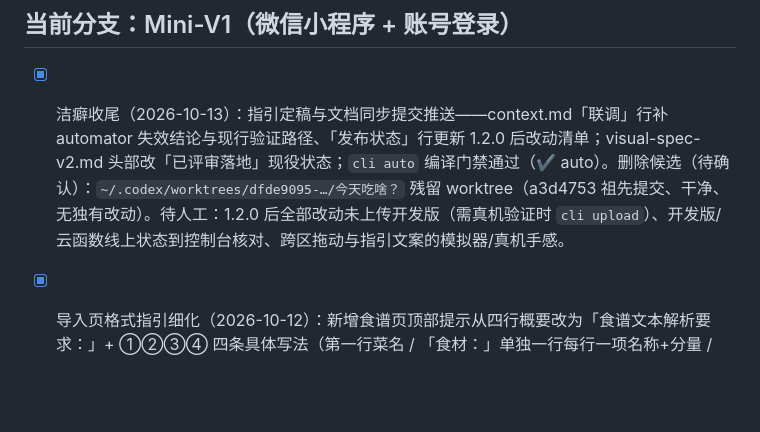
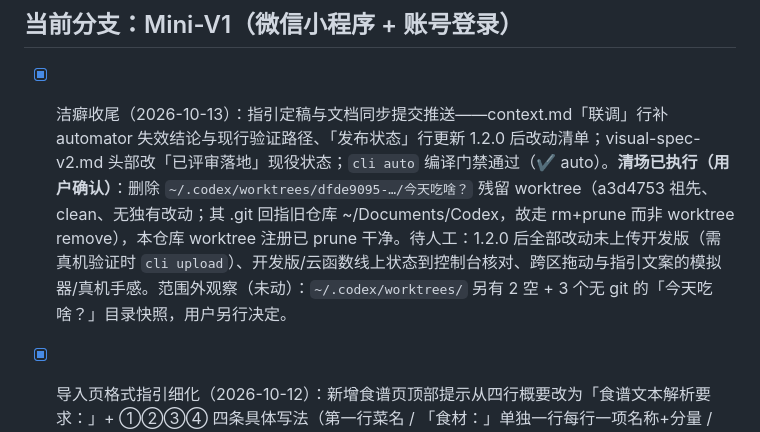
Before and after one commit to Jackiehill-ff/what-food-today, a Markdown page: .agent/todo.md, the part around the change. Rendered like a GitHub page; blank space fills up the shorter version.

```diff
--- a/.agent/todo.md
+++ b/.agent/todo.md
@@ -2,7 +2,7 @@
 
 ## 当前分支：Mini-V1（微信小程序 + 账号登录）
 
-- [x] 洁癖收尾（2026-10-13）：指引定稿与文档同步提交推送——context.md「联调」行补 automator 失效结论与现行验证路径、「发布状态」行更新 1.2.0 后改动清单；visual-spec-v2.md 头部改「已评审落地」现役状态；`cli auto` 编译门禁通过（✔ auto）。删除候选（待确认）：`~/.codex/worktrees/dfde9095-…/今天吃啥？` 残留 worktree（a3d4753 祖先提交、干净、无独有改动）。待人工：1.2.0 后全部改动未上传开发版（需真机验证时 `cli upload`）、开发版/云函数线上状态到控制台核对、跨区拖动与指引文案的模拟器/真机手感。
+- [x] 洁癖收尾（2026-10-13）：指引定稿与文档同步提交推送——context.md「联调」行补 automator 失效结论与现行验证路径、「发布状态」行更新 1.2.0 后改动清单；visual-spec-v2.md 头部改「已评审落地」现役状态；`cli auto` 编译门禁通过（✔ auto）。**清场已执行（用户确认）**：删除 `~/.codex/worktrees/dfde9095-…/今天吃啥？` 残留 worktree（a3d4753 祖先、clean、无独有改动；其 .git 回指旧仓库 ~/Documents/Codex，故走 rm+prune 而非 worktree remove），本仓库 worktree 注册已 prune 干净。待人工：1.2.0 后全部改动未上传开发版（需真机验证时 `cli upload`）、开发版/云函数线上状态到控制台核对、跨区拖动与指引文案的模拟器/真机手感。范围外观察（未动）：`~/.codex/worktrees/` 另有 2 空 + 3 个无 git 的「今天吃啥？」目录快照，用户另行决定。
 - [x] 导入页格式指引细化（2026-10-12）：新增食谱页顶部提示从四行概要改为「食谱文本解析要求：」+ ①②③④ 四条具体写法（第一行菜名 / 「食材：」单独一行每行一项名称+分量 / 「调味料：」可选另起一行写法同上 / 「做法：」每行一步用 1. 2. 3. 编号；按用户指定文案原样落版，初版含示例与「小贴士」行后经用户定稿删去）。无头验证 3 场景（标准结构/无调味料小节自动归类/土耳其茄子泥蘸酱全文）标题、分类、步数全对。仅改 `pages/import/import.wxml`，未上传开发版。
 - [x] 备菜弹窗排序 + 编辑页跨区拖动 + 备注改名 + 文案微调（2026-10-12，无头逻辑测试）：①加入菜单的食材勾选弹窗改为「食材在前、调味料在后，各自保持食谱内顺序」（组件内稳定分组，两入口生效）；②编辑页食材/调味料支持跨分区拖动改分类——长按同时量两分区行+容器矩形，按容器纵向范围就近判定悬停分区（跨界震动反馈），原区收拢/目标区让位，松手分类切换并按可见项锚点插入（空目标区可承接，按「食材在前调味料在后」落位），同区排序路径不变；③「原始文本 / 备注」标签改「备注」；④导入页「保存全部食谱」按钮改「保存食谱」；⑤编辑页分类占位「家常菜」改空。无头测试 11/11（stub 全局直接 require 真实源码）；DevTools 编译通过。**注意：2026-10-12 实测新版 DevTools（2.02.2608060）automator 通道全面超时（MCP/automator 直连均死、逻辑层沙箱禁 eval），模拟器 E2E 未跑**，跨区拖动手感待人工在模拟器/真机确认。改动未上传开发版。
 - [x] 修复真机无法转发（2026-09-28，模拟器实测）：根因是 `wx.showShareImageMenu`/`wx.shareFileMessage` 必须在用户点击的同步调用栈内调用，「分享菜单→发给朋友」原来在异步 `canvasToTempFilePath` 回调里才调 → 真机必报 `can only be invoked by user TAP gesture`（fail 分支误报「当前环境不支持」；模拟器不校验手势故未暴露）。修复：生成预览时即导出临时文件缓存 `_shareTempFile`，保存/转发点击时同步调用；「我的→导出」同款隐患改两段式（生成后亮「发送备份文件」按钮，点击同步 `shareFileMessage`，剪贴板兜底保留）。E2E：发给朋友弹出系统图片菜单零报错、页面双转发回调结构正确、导出状态机正确；测试食谱已删并墓碑同步（云端/本地回到 163）。真机待验证；含此修复的开发版未上传（需要时 `cli upload`）。同日二轮排查「把小程序转发给别人」：页面转发代码无问题（六页双回调均注册、无 hideShareMenu、模拟器实测回调结构正确），根因是**从未发布正式版**——开发版分享卡片仅项目成员/体验成员能打开，属平台权限设计，加体验成员或提审发布即可，未改代码（已写入 docs/miniprogram-launch.md 发布节）。
```
Also changed, not shown: .agent/changelog.md (+1 -0 lines).
